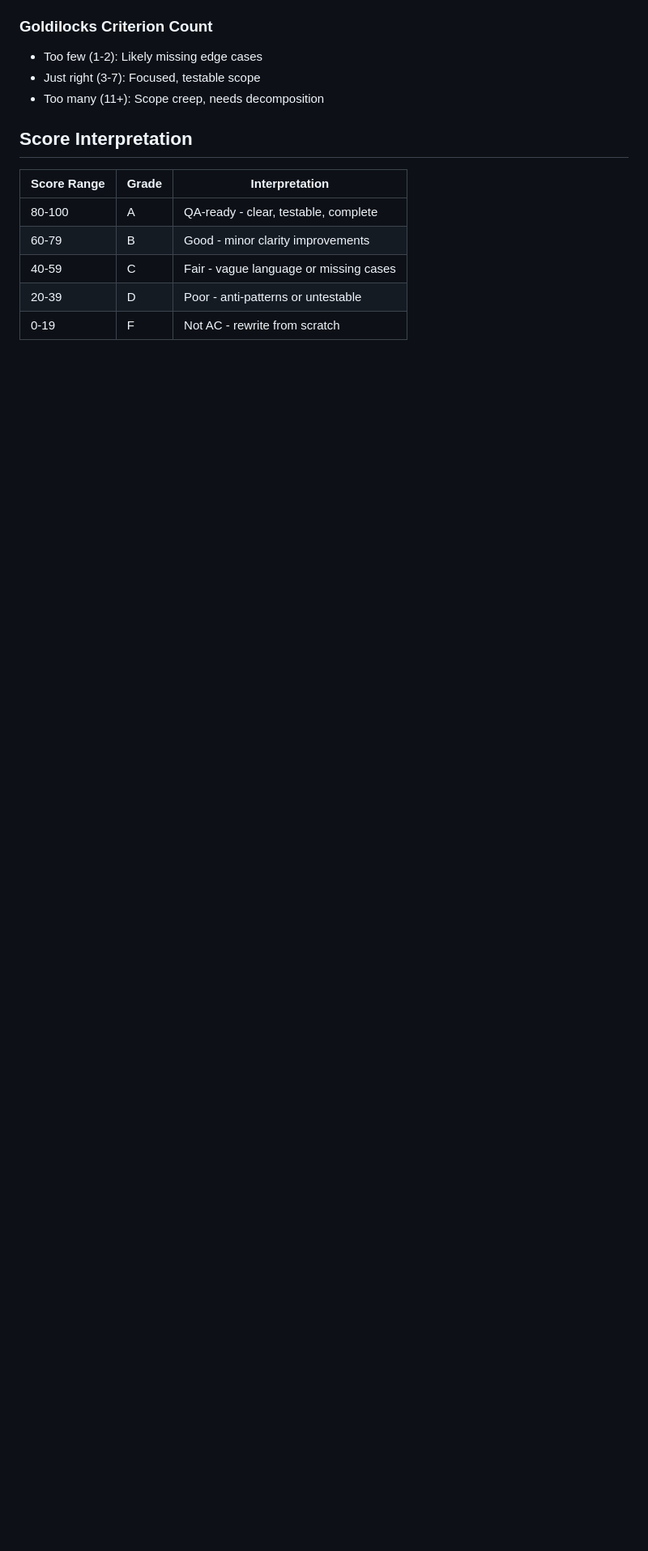
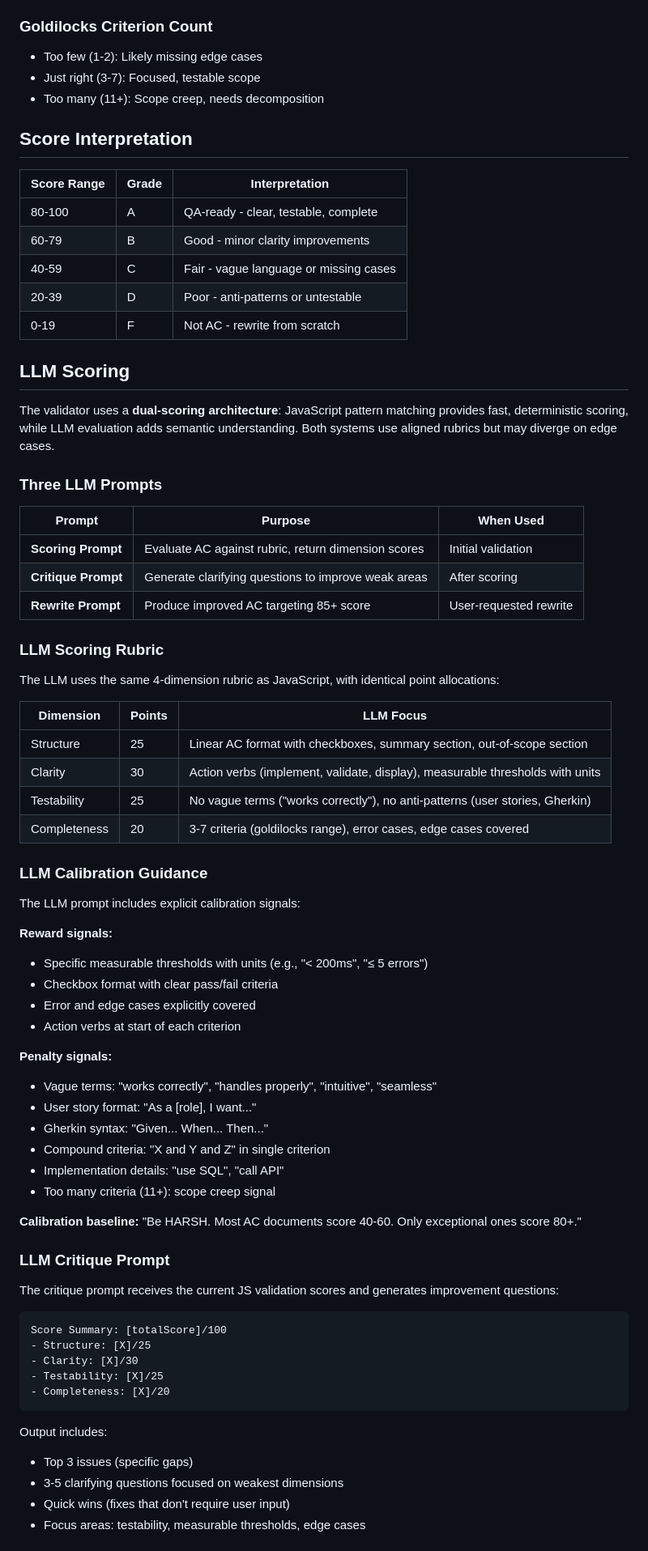
Before and after one commit to bordenet/acceptance-criteria-assistant, a Markdown page: docs/Scoring_Methods.md, the part around one of its changes. Shown at 81% size. Rendered like a GitHub page; blank space fills up the shorter version.

Commit message:
docs: add comprehensive LLM Scoring section to Scoring_Methods.md
- Document dual-scoring architecture (JS + LLM)
- Add table of three LLM prompts (scoring, critique, rewrite)
- Include complete LLM scoring rubric with 4 dimensions
- Document anti-pattern penalties (user stories, Gherkin, compound)
- Document goldilocks criterion count (3-7 ideal)
- Add LLM calibration guidance with reward/penalty signals
- Add JS vs LLM score divergence scenarios
- Include LLM-specific adversarial notes

````diff
--- a/docs/Scoring_Methods.md
+++ b/docs/Scoring_Methods.md
@@ -130,3 +130,64 @@ User stories and Gherkin are valid formats—but not for acceptance criteria. AC
 | 20-39 | D | Poor - anti-patterns or untestable |
 | 0-19 | F | Not AC - rewrite from scratch |
 
+## LLM Scoring
+
+The validator uses a **dual-scoring architecture**: JavaScript pattern matching provides fast, deterministic scoring, while LLM evaluation adds semantic understanding. Both systems use aligned rubrics but may diverge on edge cases.
+
+### Three LLM Prompts
+
+| Prompt | Purpose | When Used |
+|--------|---------|-----------|
+| **Scoring Prompt** | Evaluate AC against rubric, return dimension scores | Initial validation |
+| **Critique Prompt** | Generate clarifying questions to improve weak areas | After scoring |
+| **Rewrite Prompt** | Produce improved AC targeting 85+ score | User-requested rewrite |
+
+### LLM Scoring Rubric
+
+The LLM uses the same 4-dimension rubric as JavaScript, with identical point allocations:
+
+| Dimension | Points | LLM Focus |
+|-----------|--------|-----------|
+| Structure | 25 | Linear AC format with checkboxes, summary section, out-of-scope section |
+| Clarity | 30 | Action verbs (implement, validate, display), measurable thresholds with units |
+| Testability | 25 | No vague terms ("works correctly"), no anti-patterns (user stories, Gherkin) |
+| Completeness | 20 | 3-7 criteria (goldilocks range), error cases, edge cases covered |
+
+### LLM Calibration Guidance
+
+The LLM prompt includes explicit calibration signals:
+
+**Reward signals:**
+- Specific measurable thresholds with units (e.g., "< 200ms", "≤ 5 errors")
+- Checkbox format with clear pass/fail criteria
+- Error and edge cases explicitly covered
+- Action verbs at start of each criterion
+
+**Penalty signals:**
+- Vague terms: "works correctly", "handles properly", "intuitive", "seamless"
+- User story format: "As a [role], I want..."
+- Gherkin syntax: "Given... When... Then..."
+- Compound criteria: "X and Y and Z" in single criterion
+- Implementation details: "use SQL", "call API"
+- Too many criteria (11+): scope creep signal
+
+**Calibration baseline:** "Be HARSH. Most AC documents score 40-60. Only exceptional ones score 80+."
+
+### LLM Critique Prompt
+
+The critique prompt receives the current JS validation scores and generates improvement questions:
+
+```
+Score Summary: [totalScore]/100
+- Structure: [X]/25
+- Clarity: [X]/30
+- Testability: [X]/25
+- Completeness: [X]/20
+```
+
+Output includes:
+- Top 3 issues (specific gaps)
+- 3-5 clarifying questions focused on weakest dimensions
+- Quick wins (fixes that don't require user input)
+- Focus areas: testability, measurable thresholds, edge cases
+
````
Also changed, not shown: other parts of docs/Scoring_Methods.md (+34 -0 lines).
